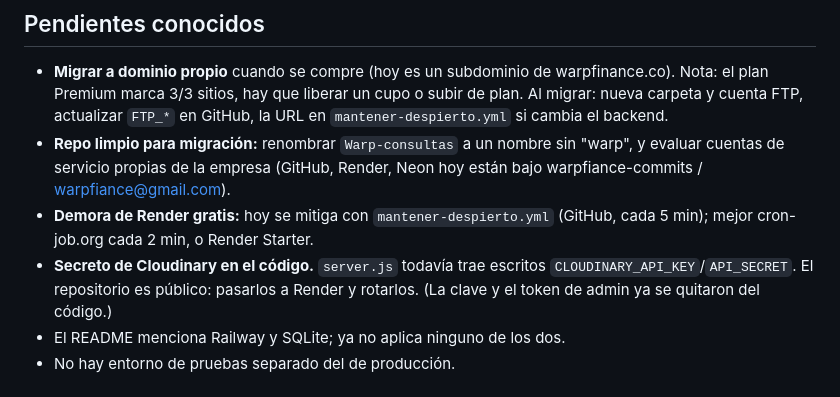
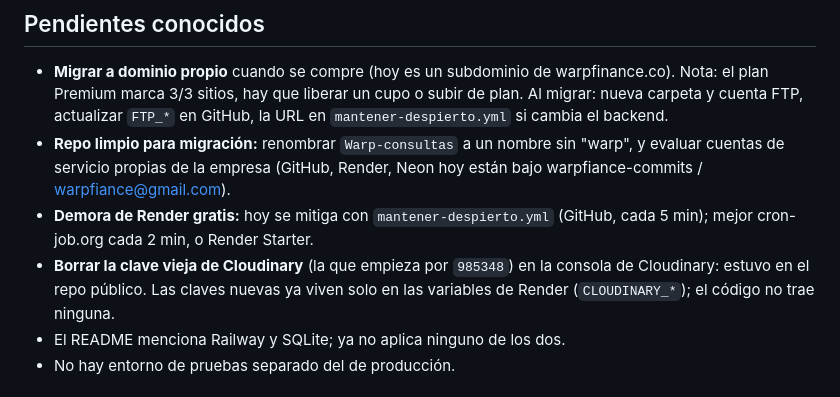
Before and after one commit to warpfiance-commits/Warp-consultas, a Markdown page: CLAUDE.md, the part around the change. Rendered like a GitHub page.

Commit message:
CLAUDE.md: Cloudinary en variables de Render; falta borrar la clave vieja
Co-Authored-By: Claude Sonnet 5.5 <noreply@anthropic.com>

```diff
--- a/CLAUDE.md
+++ b/CLAUDE.md
@@ -86,9 +86,9 @@ El panel se refresca solo cada 30 s (no mientras hay un detalle abierto).
   Neon hoy están bajo warpfiance-commits / warpfiance@gmail.com).
 - **Demora de Render gratis:** hoy se mitiga con `mantener-despierto.yml`
   (GitHub, cada 5 min); mejor cron-job.org cada 2 min, o Render Starter.
-- **Secreto de Cloudinary en el código.** `server.js` todavía trae escritos
-  `CLOUDINARY_API_KEY`/`API_SECRET`. El repositorio es público: pasarlos a
-  Render y rotarlos. (La clave y el token de admin ya se quitaron del código.)
+- **Borrar la clave vieja de Cloudinary** (la que empieza por `985348`) en la
+  consola de Cloudinary: estuvo en el repo público. Las claves nuevas ya viven
+  solo en las variables de Render (`CLOUDINARY_*`); el código no trae ninguna.
 - El README menciona Railway y SQLite; ya no aplica ninguno de los dos.
 - No hay entorno de pruebas separado del de producción.
 
```
